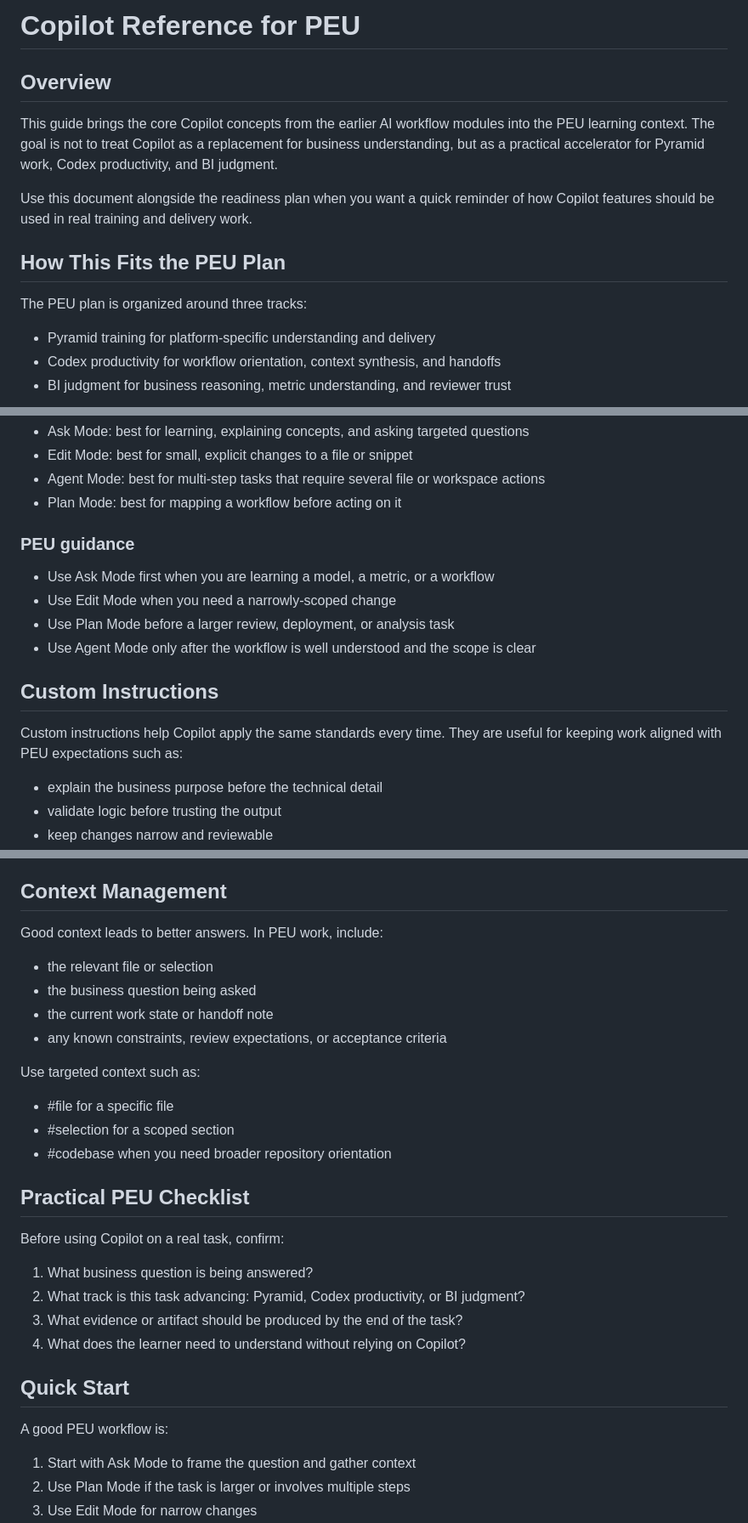
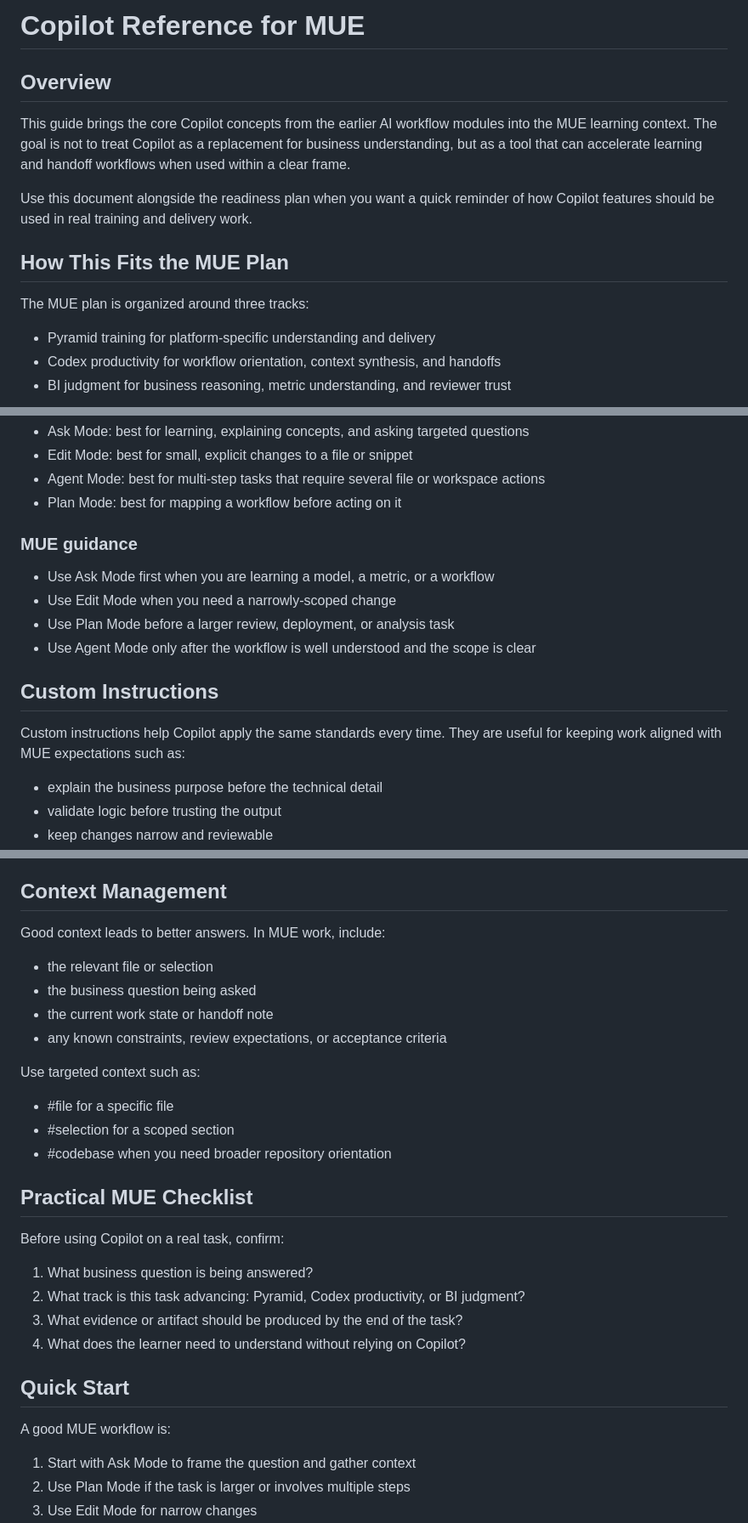
Before and after one commit to Dylan-BI/MUE, a Markdown page: Copilot Reference for PEU.md, 3 parts joined by grey strips. Shown at 85% size. GitHub-like rendering.

Commit message:
Update Copilot Reference for PEU.md to MUE naming and content

```diff
--- a/Copilot Reference for PEU.md
+++ b/Copilot Reference for PEU.md
@@ -1,14 +1,14 @@
-# Copilot Reference for PEU
+# Copilot Reference for MUE
 
 ## Overview
 
-This guide brings the core Copilot concepts from the earlier AI workflow modules into the PEU learning context. The goal is not to treat Copilot as a replacement for business understanding, but as a practical accelerator for Pyramid work, Codex productivity, and BI judgment.
+This guide brings the core Copilot concepts from the earlier AI workflow modules into the MUE learning context. The goal is not to treat Copilot as a replacement for business understanding, but as a tool that can accelerate learning and handoff workflows when used within a clear frame.
 
 Use this document alongside the readiness plan when you want a quick reminder of how Copilot features should be used in real training and delivery work.
 
-## How This Fits the PEU Plan
+## How This Fits the MUE Plan
 
-The PEU plan is organized around three tracks:
+The MUE plan is organized around three tracks:
 
 - Pyramid training for platform-specific understanding and delivery
 - Codex productivity for workflow orientation, context synthesis, and handoffs
@@ -25,7 +25,7 @@ Use the right mode for the task:
 - Agent Mode: best for multi-step tasks that require several file or workspace actions
 - Plan Mode: best for mapping a workflow before acting on it
 
-### PEU guidance
+### MUE guidance
 
 - Use Ask Mode first when you are learning a model, a metric, or a workflow
 - Use Edit Mode when you need a narrowly-scoped change
@@ -34,7 +34,7 @@ Use the right mode for the task:
 
 ## Custom Instructions
 
-Custom instructions help Copilot apply the same standards every time. They are useful for keeping work aligned with PEU expectations such as:
+Custom instructions help Copilot apply the same standards every time. They are useful for keeping work aligned with MUE expectations such as:
 
 - explain the business purpose before the technical detail
 - validate logic before trusting the output
@@ -92,7 +92,7 @@ Use tools to accelerate repeatable tasks, not to shortcut understanding.
 
 ## Context Management
 
-Good context leads to better answers. In PEU work, include:
+Good context leads to better answers. In MUE work, include:
 
 - the relevant file or selection
 - the business question being asked
@@ -105,7 +105,7 @@ Use targeted context such as:
 - #selection for a scoped section
 - #codebase when you need broader repository orientation
 
-## Practical PEU Checklist
+## Practical MUE Checklist
 
 Before using Copilot on a real task, confirm:
 
@@ -116,7 +116,7 @@ Before using Copilot on a real task, confirm:
 
 ## Quick Start
 
-A good PEU workflow is:
+A good MUE workflow is:
 
 1. Start with Ask Mode to frame the question and gather context
 2. Use Plan Mode if the task is larger or involves multiple steps
```
Also changed, not shown: other parts of Copilot Reference for PEU.md (+2 -2 lines).
